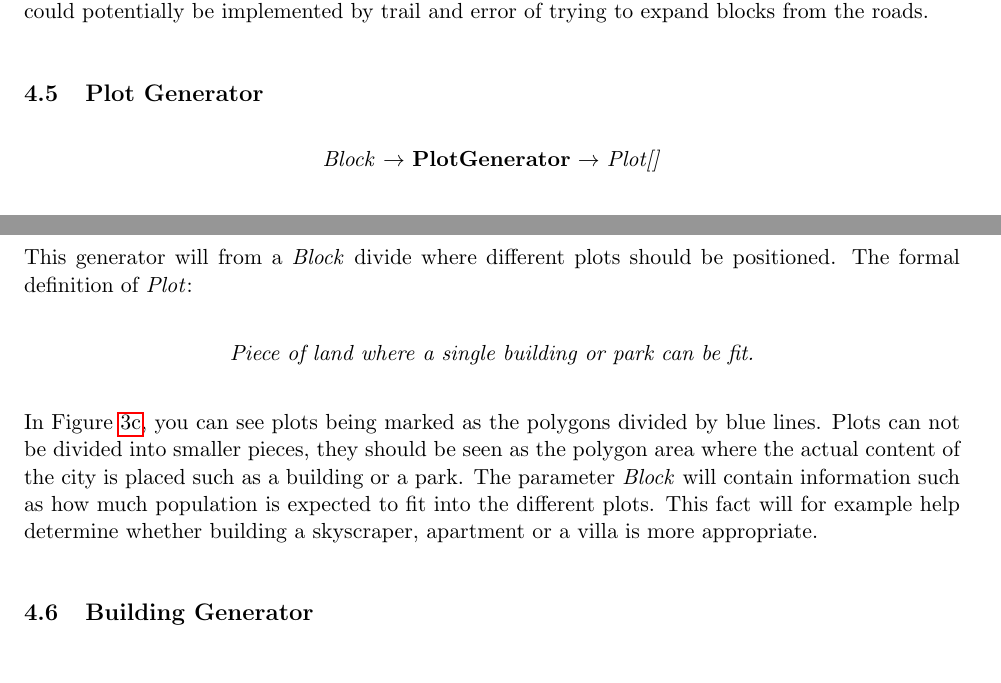
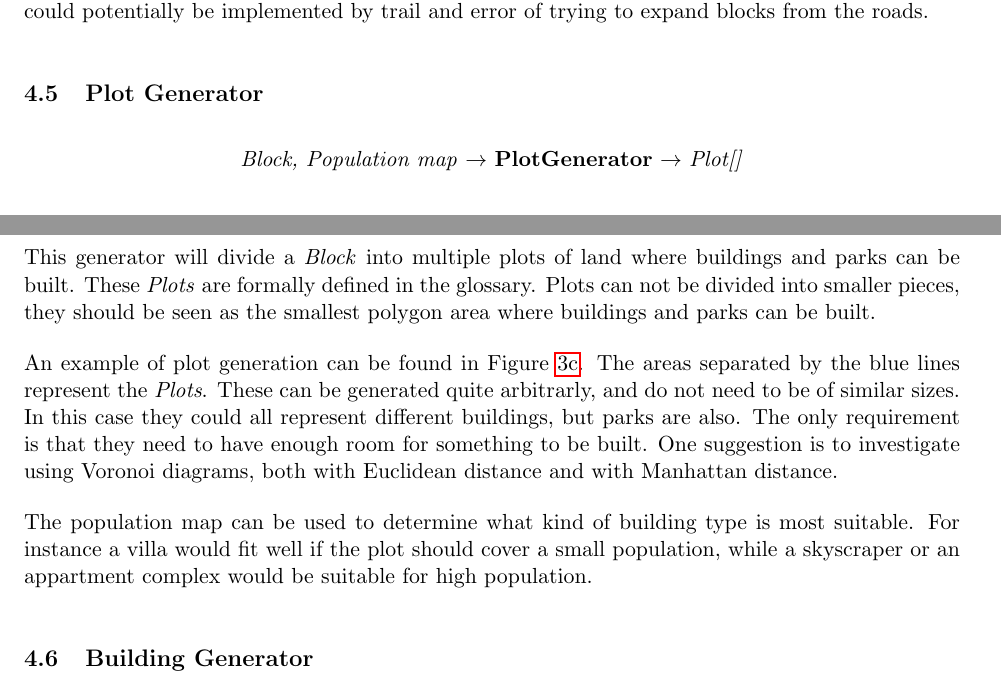
Before and after one commit to DATX02-20-02/Report, a LaTeX document (main.tex, which reads tex/method/plot.tex): two parts of pages 16 and 17 of 23, joined at a grey line, cut so that both start at the same text. Compiled offline with pdfLaTeX.

Commit message:
Improve plot generator

```diff
--- a/tex/method/plot.tex
+++ b/tex/method/plot.tex
@@ -1,13 +1,17 @@
 \subsection{Plot Generator}
 \begin{center}
-    \textit{Block} $\rightarrow$ \textbf{PlotGenerator} $\rightarrow$ \textit{Plot{[}{]}}
+    \textit{Block, Population map} $\rightarrow$ \textbf{PlotGenerator} $\rightarrow$ \textit{Plot{[}{]}}
 \end{center}
-This generator will from a \textit{Block} divide where different plots should be positioned.
-The formal definition of \textit{Plot}:
-\begin{center}
-    \textit{Piece of land where a single building or park can be fit.}
-\end{center}
-In Figure~\ref{fig:generatorexamples3}, you can see plots being marked as the polygons divided by blue lines.
-Plots can not be divided into smaller pieces, they should be seen as the polygon area where the actual content of the city is placed such as a building or a park.
-The parameter \textit{Block} will contain information such as how much population is expected to fit into the different plots.
-This fact will for example help determine whether building a skyscraper, apartment or a villa is more appropriate.
+This generator will divide a \textit{Block} into multiple plots of land where buildings and parks can be built.
+These \textit{Plots} are formally defined in the glossary.
+Plots can not be divided into smaller pieces, they should be seen as the smallest polygon area where buildings and parks can be built.
+
+An example of plot generation can be found in Figure~\ref{fig:generatorexamples3}.
+The areas separated by the blue lines represent the \textit{Plots}.
+These can be generated quite arbitrarly, and do not need to be of similar sizes.
+In this case they could all represent different buildings, but parks are also.
+The only requirement is that they need to have enough room for something to be built.
+One suggestion is to investigate using Voronoi diagrams, both with Euclidean distance and with Manhattan distance.
+
+The population map can be used to determine what kind of building type is most suitable.
+For instance a villa would fit well if the plot should cover a small population, while a skyscraper or an appartment complex would be suitable for high population.
```
Also changed, not shown: tex/method.tex (+1 -1 lines).
